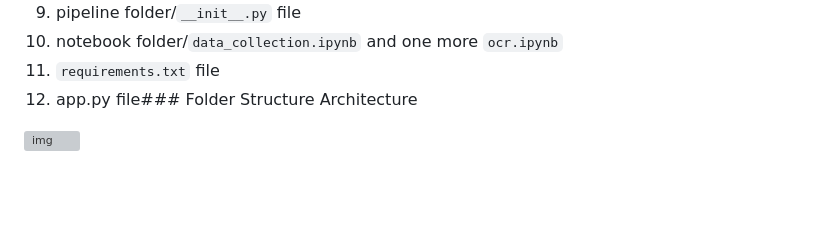
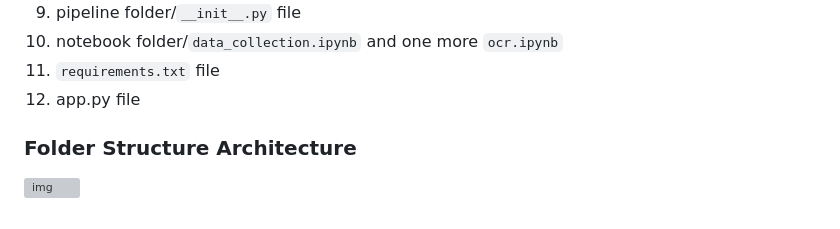
Before and after one commit to aarpitdubey/resume, a Markdown page: ineuron/1_Automatic_Number_Plate_Recognition_Project/README.md, the part around the change printed below. Drawn GitHub-style; blank space fills up the shorter version; grey boxes are pictures that could not be loaded.

Commit message:
Added folder structure Architecture

```diff
--- a/ineuron/1_Automatic_Number_Plate_Recognition_Project/README.md
+++ b/ineuron/1_Automatic_Number_Plate_Recognition_Project/README.md
@@ -98,6 +98,7 @@ Let's try to create a package with a name `APNR` and then create required folder
 9. pipeline folder/`__init__.py` file
 10. notebook folder/`data_collection.ipynb` and one more `ocr.ipynb`
 11. `requirements.txt` file
-12. app.py file### Folder Structure Architecture
+12. app.py file
 
+### Folder Structure Architecture
 
```
Also changed, not shown: other parts of ineuron/1_Automatic_Number_Plate_Recognition_Project/README.md (+1 -1 lines).
